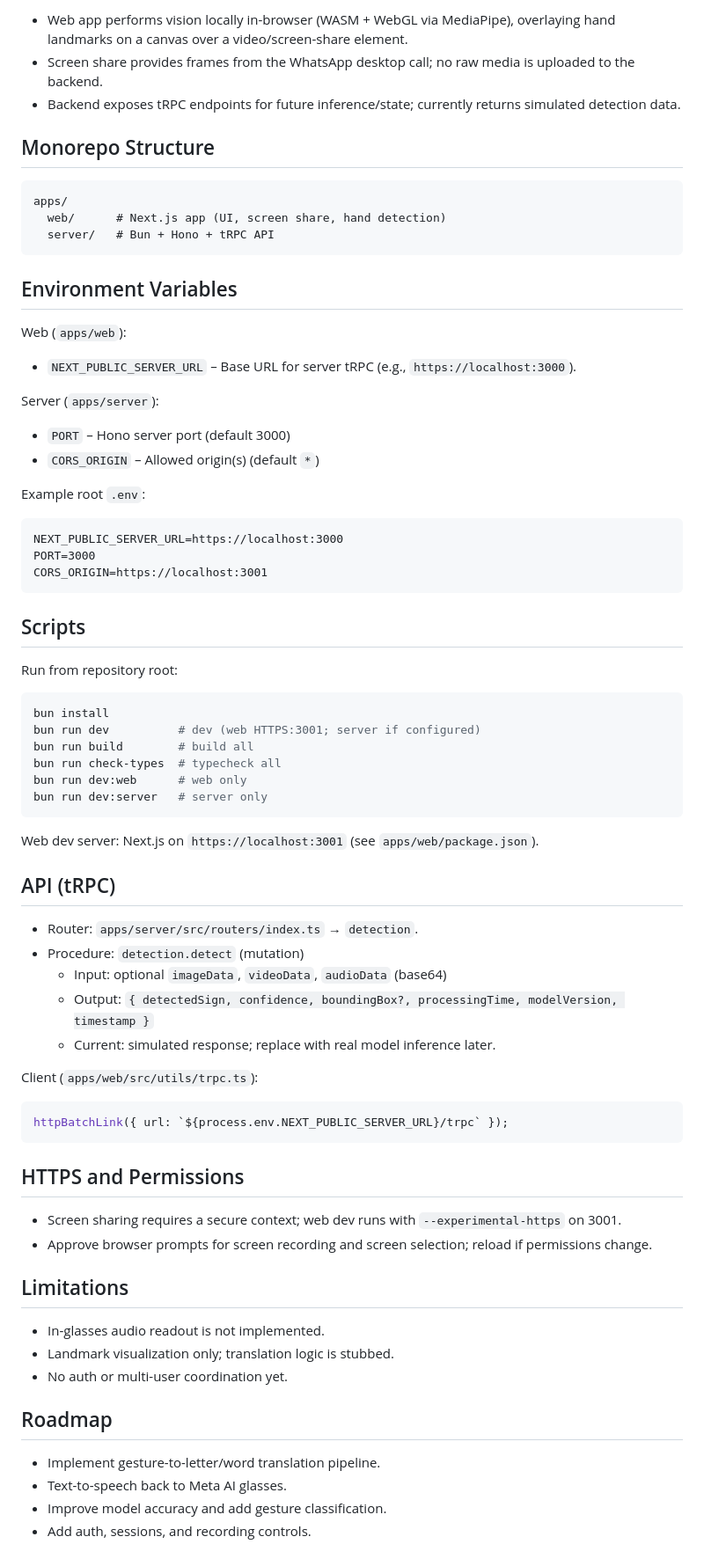
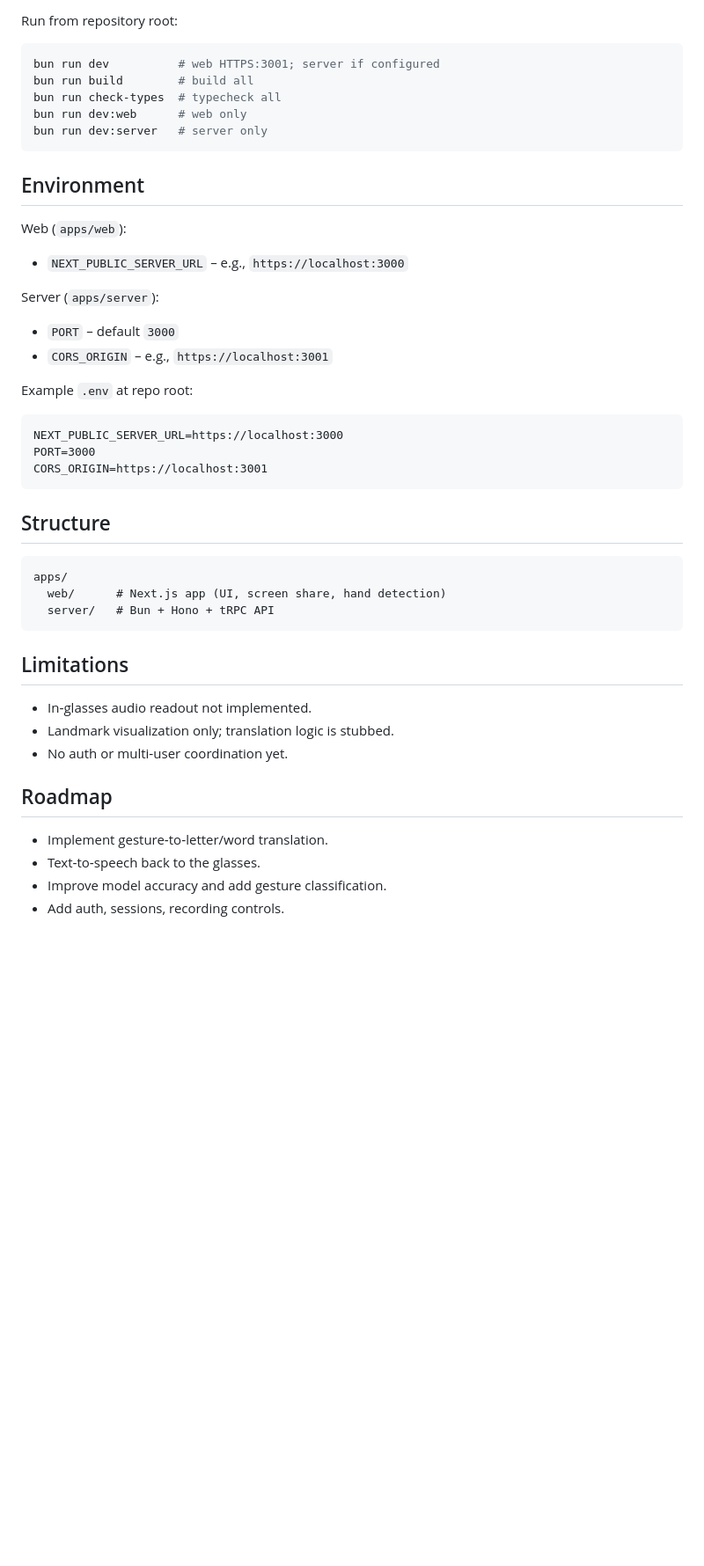
Before and after one commit to sinarck/hand-wave, a Markdown page: README.MD, the part around one of its changes. Shown at 88% size. Rendered like a GitHub page; blank space fills up the shorter version.

````diff
--- a/README.MD
+++ b/README.MD
@@ -83,9 +69,30 @@ This starts the website at an HTTPS dev server on port 3001 by default.
 
-- Web app performs vision locally in-browser (WASM + WebGL via MediaPipe), overlaying hand landmarks on a canvas over a video/screen-share element.
-- Screen share provides frames from the WhatsApp desktop call; no raw media is uploaded to the backend.
-- Backend exposes tRPC endpoints for future inference/state; currently returns simulated detection data.
+Run from repository root:
+```bash
+bun run dev          # web HTTPS:3001; server if configured
+bun run build        # build all
+bun run check-types  # typecheck all
+bun run dev:web      # web only
+bun run dev:server   # server only
+```
 
-## Monorepo Structure
+## Environment
+
+Web (`apps/web`):
+- `NEXT_PUBLIC_SERVER_URL` – e.g., `https://localhost:3000`
+
+Server (`apps/server`):
+- `PORT` – default `3000`
+- `CORS_ORIGIN` – e.g., `https://localhost:3001`
+
+Example `.env` at repo root:
+```
+NEXT_PUBLIC_SERVER_URL=https://localhost:3000
+PORT=3000
+CORS_ORIGIN=https://localhost:3001
+```
+
+## Structure
 
 ```
 apps/
@@ -93,68 +100,15 @@ apps/
   server/   # Bun + Hono + tRPC API
 ```
 
-## Environment Variables
-
-Web (`apps/web`):
-
-- `NEXT_PUBLIC_SERVER_URL` – Base URL for server tRPC (e.g., `https://localhost:3000`).
-
-Server (`apps/server`):
-
-- `PORT` – Hono server port (default 3000)
-- `CORS_ORIGIN` – Allowed origin(s) (default `*`)
-
-Example root `.env`:
-
-```
-NEXT_PUBLIC_SERVER_URL=https://localhost:3000
-PORT=3000
-CORS_ORIGIN=https://localhost:3001
-```
-
-## Scripts
-
-Run from repository root:
-
-```bash
-bun install
-bun run dev          # dev (web HTTPS:3001; server if configured)
-bun run build        # build all
-bun run check-types  # typecheck all
-bun run dev:web      # web only
-bun run dev:server   # server only
-```
-
-Web dev server: Next.js on `https://localhost:3001` (see `apps/web/package.json`).
-
-## API (tRPC)
-
-- Router: `apps/server/src/routers/index.ts` → `detection`.
-- Procedure: `detection.detect` (mutation)
-  - Input: optional `imageData`, `videoData`, `audioData` (base64)
-  - Output: `{ detectedSign, confidence, boundingBox?, processingTime, modelVersion, timestamp }`
-  - Current: simulated response; replace with real model inference later.
-
-Client (`apps/web/src/utils/trpc.ts`):
-
-```ts
-httpBatchLink({ url: `${process.env.NEXT_PUBLIC_SERVER_URL}/trpc` });
-```
-
-## HTTPS and Permissions
-
-- Screen sharing requires a secure context; web dev runs with `--experimental-https` on 3001.
-- Approve browser prompts for screen recording and screen selection; reload if permissions change.
-
 ## Limitations
 
-- In-glasses audio readout is not implemented.
+- In‑glasses audio readout not implemented.
 - Landmark visualization only; translation logic is stubbed.
-- No auth or multi-user coordination yet.
+- No auth or multi‑user coordination yet.
 
 ## Roadmap
 
-- Implement gesture-to-letter/word translation pipeline.
-- Text-to-speech back to Meta AI glasses.
+- Implement gesture‑to‑letter/word translation.
+- Text‑to‑speech back to the glasses.
 - Improve model accuracy and add gesture classification.
-- Add auth, sessions, and recording controls.
+- Add auth, sessions, recording controls.
````
Also changed, not shown: other parts of README.MD (+42 -56 lines).
